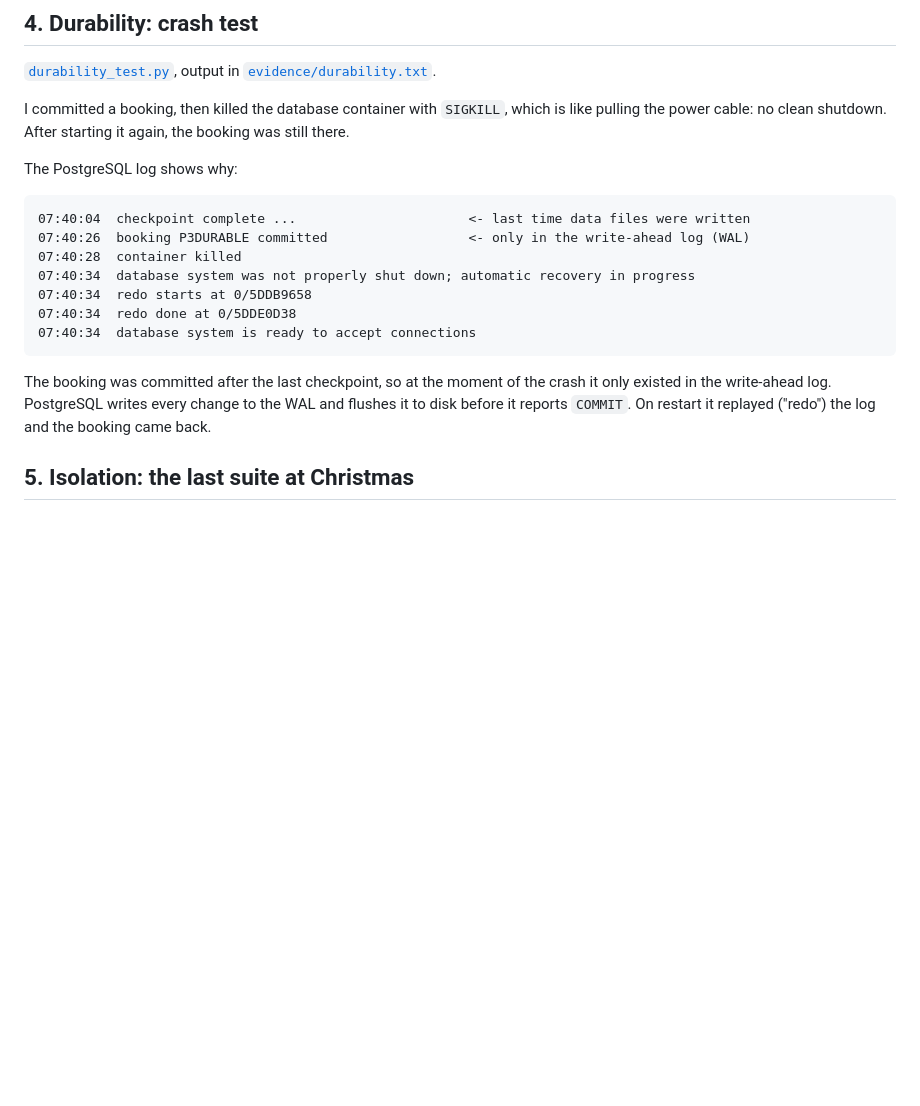
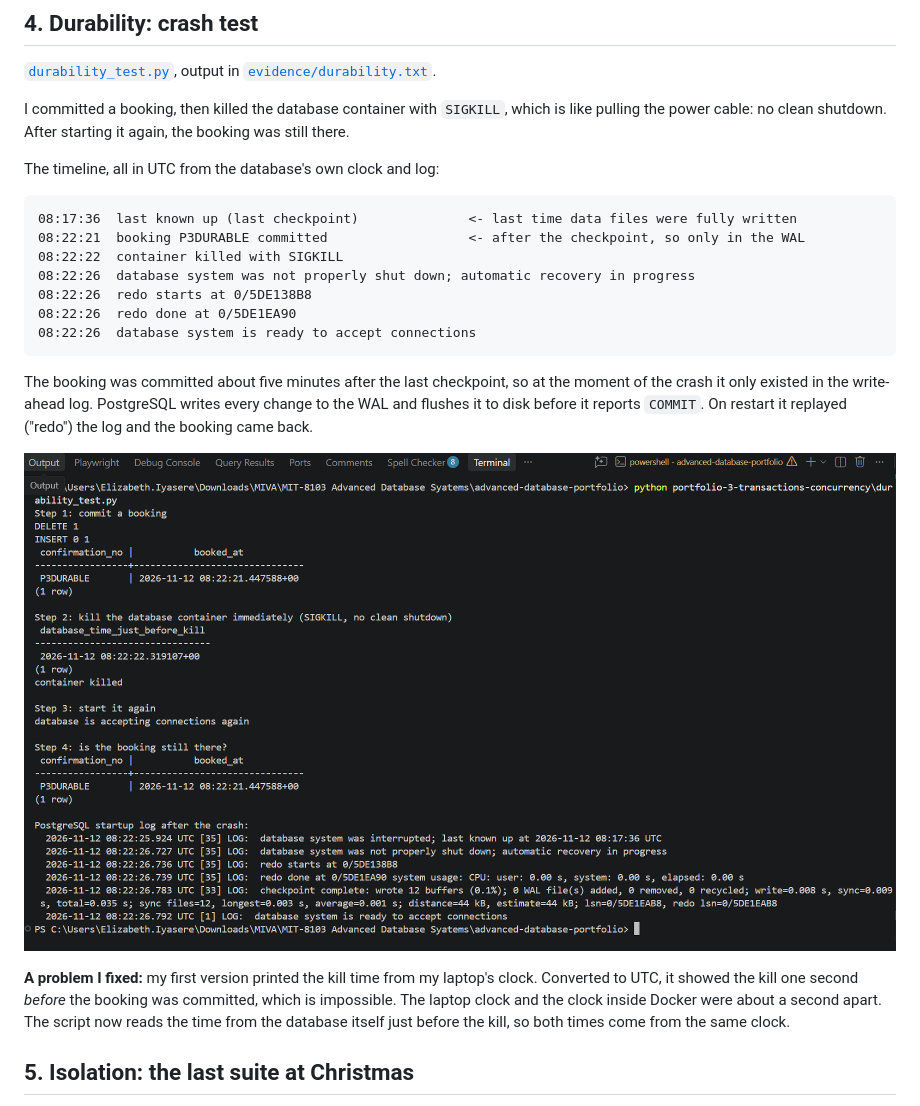
Before and after one commit to lizyasere/advanced-database-portfolio, a Markdown page: portfolio-3-transactions-concurrency/README.md, the part around the change. Rendered like a GitHub page; pictures changed too: screenshots/p3_durability.png (added); blank space fills up the shorter version.

Commit message:
P3: durability screenshot and updated crash timeline

````diff
--- a/portfolio-3-transactions-concurrency/README.md
+++ b/portfolio-3-transactions-concurrency/README.md
@@ -60,21 +60,29 @@ and a points record but still have his 20,000 points.
 I committed a booking, then killed the database container with `SIGKILL`, which is like pulling
 the power cable: no clean shutdown. After starting it again, the booking was still there.
 
-The PostgreSQL log shows why:
+The timeline, all in UTC from the database's own clock and log:
 
 ```
-07:40:04  checkpoint complete ...                      <- last time data files were written
-07:40:26  booking P3DURABLE committed                  <- only in the write-ahead log (WAL)
-07:40:28  container killed
-07:40:34  database system was not properly shut down; automatic recovery in progress
-07:40:34  redo starts at 0/5DDB9658
-07:40:34  redo done at 0/5DDE0D38
-07:40:34  database system is ready to accept connections
+08:17:36  last known up (last checkpoint)              <- last time data files were fully written
+08:22:21  booking P3DURABLE committed                  <- after the checkpoint, so only in the WAL
+08:22:22  container killed with SIGKILL
+08:22:26  database system was not properly shut down; automatic recovery in progress
+08:22:26  redo starts at 0/5DE138B8
+08:22:26  redo done at 0/5DE1EA90
+08:22:26  database system is ready to accept connections
 ```
 
-The booking was committed after the last checkpoint, so at the moment of the crash it only
-existed in the write-ahead log. PostgreSQL writes every change to the WAL and flushes it to disk
-before it reports `COMMIT`. On restart it replayed ("redo") the log and the booking came back.
+The booking was committed about five minutes after the last checkpoint, so at the moment of the
+crash it only existed in the write-ahead log. PostgreSQL writes every change to the WAL and
+flushes it to disk before it reports `COMMIT`. On restart it replayed ("redo") the log and the
+booking came back.
+
+![Durability crash test](../screenshots/p3_durability.png)
+
+**A problem I fixed:** my first version printed the kill time from my laptop's clock. Converted
+to UTC, it showed the kill one second *before* the booking was committed, which is impossible.
+The laptop clock and the clock inside Docker were about a second apart. The script now reads the
+time from the database itself just before the kill, so both times come from the same clock.
 
 ## 5. Isolation: the last suite at Christmas
 
````
Also changed, not shown: 1 other file.
